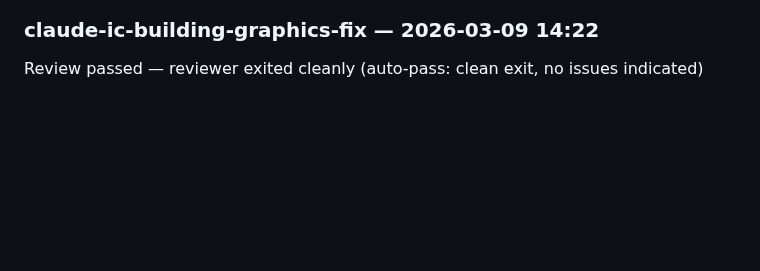
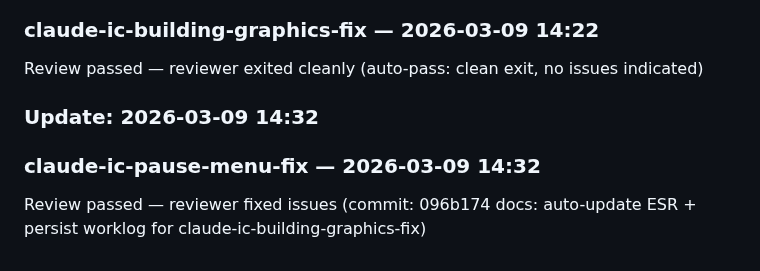
Before and after one commit to linkbag/IronCommand, a Markdown page: docs/ESR.md, the part around one of its changes. Rendered like a GitHub page; blank space fills up the shorter version.

Commit message:
docs: auto-update ESR + persist worklog for claude-ic-pause-menu-fix

```diff
--- a/docs/ESR.md
+++ b/docs/ESR.md
@@ -247,3 +247,7 @@ Review passed — reviewer exited cleanly (auto-pass: clean exit, no issues indi
 ### Update: 2026-03-09 14:22
 ### claude-ic-building-graphics-fix — 2026-03-09 14:22
 Review passed — reviewer exited cleanly (auto-pass: clean exit, no issues indicated)
+
+### Update: 2026-03-09 14:32
+### claude-ic-pause-menu-fix — 2026-03-09 14:32
+Review passed — reviewer fixed issues (commit: 096b174 docs: auto-update ESR + persist worklog for claude-ic-building-graphics-fix)
```
Also changed, not shown: other parts of docs/ESR.md (+1 -1 lines), docs/history/2026-03-09-claude-ic-pause-menu-fix.md (added, +38 -0 lines).
